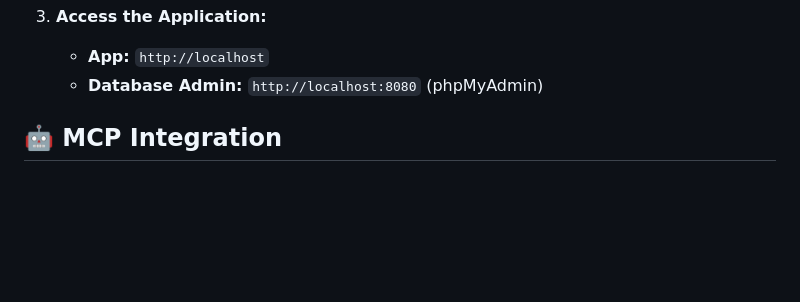
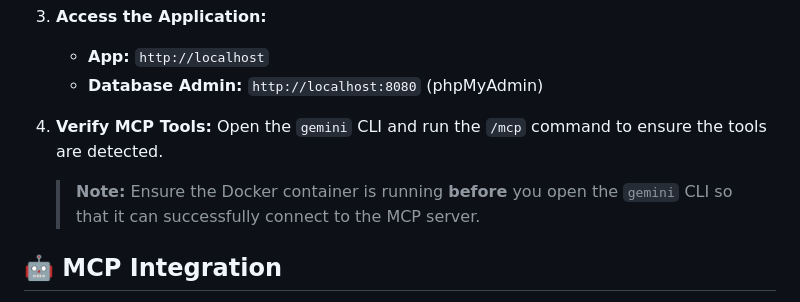
Before and after one commit to ChrisEOlsen/monolith, a Markdown page: README.md, the part around the change. Drawn GitHub-style; blank space fills up the shorter version.

Commit message:
Add MCP verification step to README

```diff
--- a/README.md
+++ b/README.md
@@ -99,6 +99,11 @@ Unlike distributed microservices, this stack runs as a **Unified Monolith**.
     - **App:** `http://localhost`
     - **Database Admin:** `http://localhost:8080` (phpMyAdmin)
 
+4. **Verify MCP Tools:**
+    Open the `gemini` CLI and run the `/mcp` command to ensure the tools are detected.
+
+    > **Note:** Ensure the Docker container is running **before** you open the `gemini` CLI so that it can successfully connect to the MCP server.
+
 
 ## 🤖 MCP Integration
 
```
